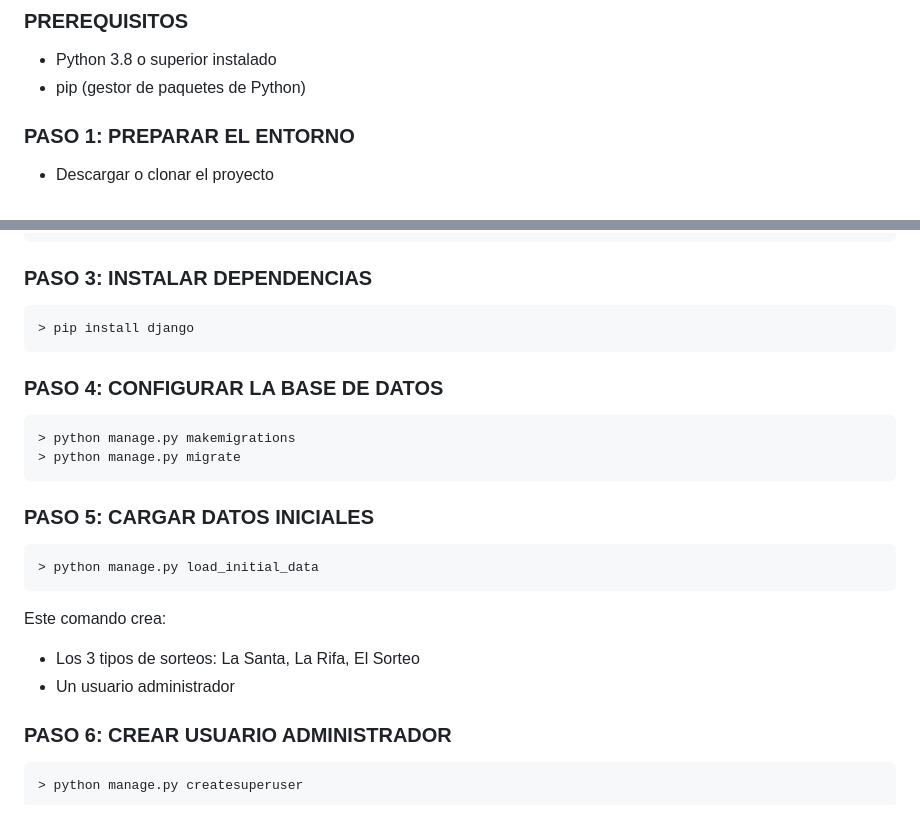
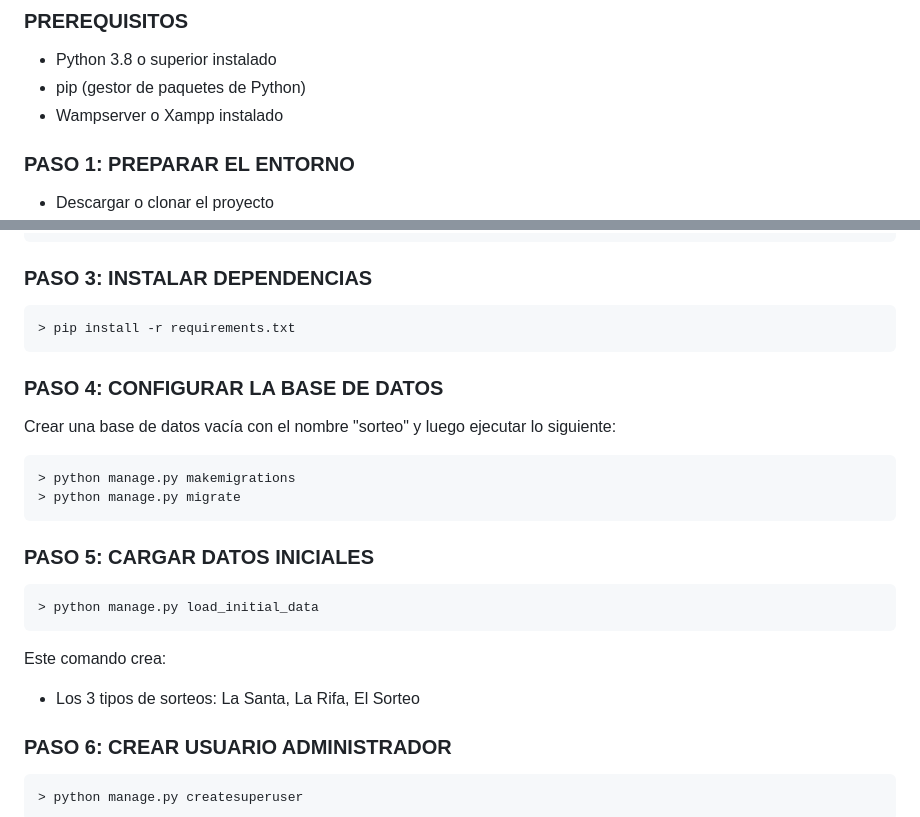
Before and after one commit to cpablop1/preprivado_tienda_la_suerte, a Markdown page: README.md, 2 parts joined by grey strips. GitHub-like rendering.

Commit message:
Instrucciones terminada

````diff
--- a/README.md
+++ b/README.md
@@ -30,6 +30,7 @@ preprivado_tienda_la_suerte/\
 ### PREREQUISITOS
 - Python 3.8 o superior instalado
 - pip (gestor de paquetes de Python)
+- Wampserver o Xampp instalado
 ### PASO 1: PREPARAR EL ENTORNO
 - Descargar o clonar el proyecto
 - Abrir terminal/consola en la carpeta del proyecto
@@ -47,10 +48,11 @@ Activar el entorno virtual:
 
 ### PASO 3: INSTALAR DEPENDENCIAS
 ```
-> pip install django
+> pip install -r requirements.txt
 ```
 
 ### PASO 4: CONFIGURAR LA BASE DE DATOS
+Crear una base de datos vacía con el nombre "sorteo" y luego ejecutar lo siguiente:
 ```
 > python manage.py makemigrations
 > python manage.py migrate
@@ -63,7 +65,6 @@ Activar el entorno virtual:
 
 Este comando crea:
 - Los 3 tipos de sorteos: La Santa, La Rifa, El Sorteo
-- Un usuario administrador
 
 ### PASO 6: CREAR USUARIO ADMINISTRADOR
 ```
````
